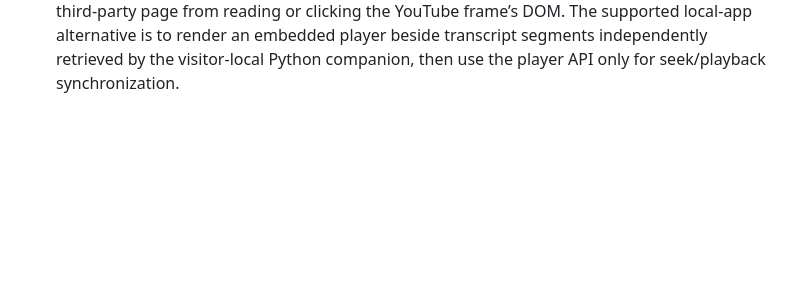
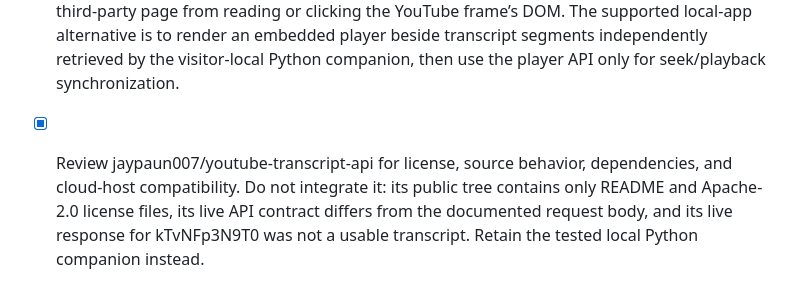
Before and after one commit to benhass1/tubetranscriber, a Markdown page: todo.md, the part around the change. Rendered like a GitHub page; blank space fills up the shorter version.

```diff
--- a/todo.md
+++ b/todo.md
@@ -113,3 +113,4 @@
 - [x] Assess whether the successful sandbox-local network can serve live public transcript requests: the default sandbox hibernates and cannot provide a stable public backend or durable egress IP. A visitor-local Python app, or a user-owned always-on machine reached through a secure tunnel, is the only no-managed-provider option that can make requests from a non-cloud network; neither guarantees YouTube will permit every request.
 - [x] Build a self-contained visitor-local Python TubeTranscriber companion that runs only on localhost, retrieves captions through the user’s connection, supports plain-text reading and TXT/JSON/SRT exports, and documents installation and launch steps. Validation passed: 5 local Python tests, 15 web tests, TypeScript check, loopback-only smoke test, and successful real retrieval of kTvNFp3N9T0 from the local companion endpoint.
 - [x] Assess whether an embedded YouTube player can expose YouTube’s viewer-visible “Show transcript” content to TubeTranscriber: YouTube’s IFrame API supports playback control but does not provide a transcript-panel read method, and browser same-origin isolation prevents a third-party page from reading or clicking the YouTube frame’s DOM. The supported local-app alternative is to render an embedded player beside transcript segments independently retrieved by the visitor-local Python companion, then use the player API only for seek/playback synchronization.
+- [x] Review jaypaun007/youtube-transcript-api for license, source behavior, dependencies, and cloud-host compatibility. Do not integrate it: its public tree contains only README and Apache-2.0 license files, its live API contract differs from the documented request body, and its live response for kTvNFp3N9T0 was not a usable transcript. Retain the tested local Python companion instead.
```
Also changed, not shown: jaypaun_transcript_api_assessment.md (added, +15 -0 lines).
